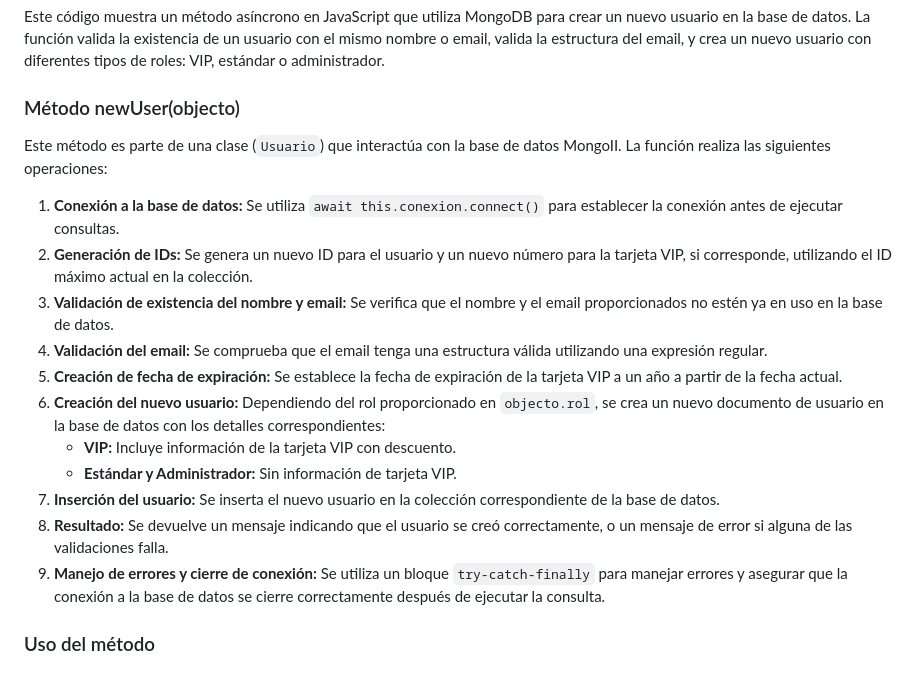
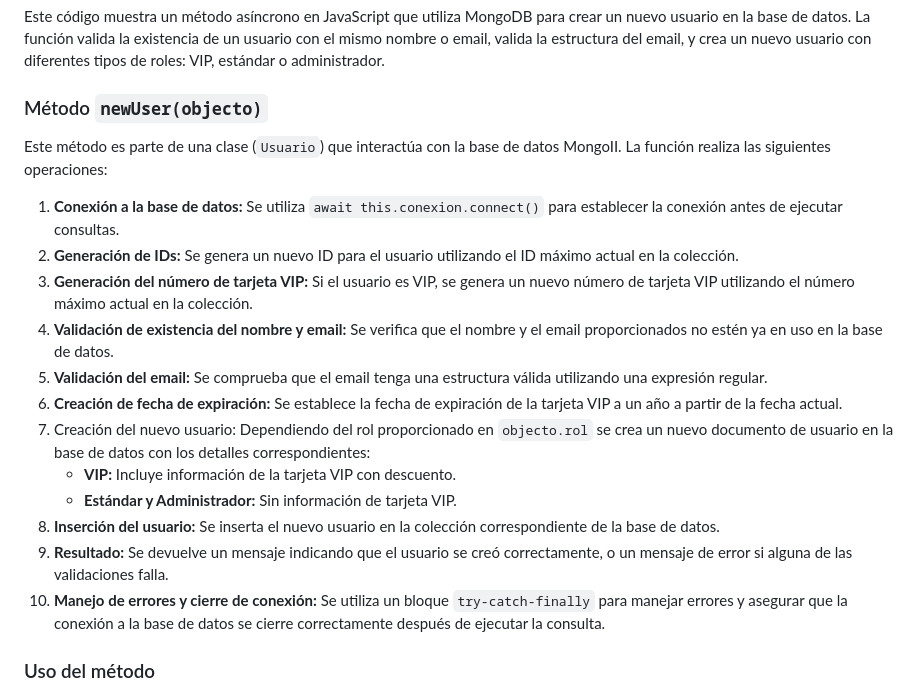
Before and after one commit to Camilo-fd/CineCampus, a Markdown page: README.md, the part around the change printed below. GitHub-like rendering.

```diff
--- a/README.md
+++ b/README.md
@@ -728,21 +728,22 @@ async verifyVIPCard(usuario_id) {
 
 Este código muestra un método asíncrono en JavaScript que utiliza MongoDB para crear un nuevo usuario en la base de datos. La función valida la existencia de un usuario con el mismo nombre o email, valida la estructura del email, y crea un nuevo usuario con diferentes tipos de roles: VIP, estándar o administrador.
 
-### Método newUser(objecto)
+### Método `newUser(objecto)`
 
 Este método es parte de una clase (`Usuario`) que interactúa con la base de datos MongoII. La función realiza las siguientes operaciones:
 
 1. **Conexión a la base de datos:** Se utiliza `await this.conexion.connect()` para establecer la conexión antes de ejecutar consultas.
-2. **Generación de IDs:** Se genera un nuevo ID para el usuario y un nuevo número para la tarjeta VIP, si corresponde, utilizando el ID máximo actual en la colección.
-3. **Validación de existencia del nombre y email:** Se verifica que el nombre y el email proporcionados no estén ya en uso en la base de datos.
-4. **Validación del email:** Se comprueba que el email tenga una estructura válida utilizando una expresión regular.
-5. **Creación de fecha de expiración:** Se establece la fecha de expiración de la tarjeta VIP a un año a partir de la fecha actual.
-6. **Creación del nuevo usuario:** Dependiendo del rol proporcionado en `objecto.rol`, se crea un nuevo documento de usuario en la base de datos con los detalles correspondientes:
+2. **Generación de IDs:** Se genera un nuevo ID para el usuario utilizando el ID máximo actual en la colección.
+3. **Generación del número de tarjeta VIP:** Si el usuario es VIP, se genera un nuevo número de tarjeta VIP utilizando el número máximo actual en la colección.
+4. **Validación de existencia del nombre y email:** Se verifica que el nombre y el email proporcionados no estén ya en uso en la base de datos.
+5. **Validación del email:** Se comprueba que el email tenga una estructura válida utilizando una expresión regular.
+6. **Creación de fecha de expiración:** Se establece la fecha de expiración de la tarjeta VIP a un año a partir de la fecha actual.
+7. Creación del nuevo usuario: Dependiendo del rol proporcionado en `objecto.rol` se crea un nuevo documento de usuario en la base de datos con los detalles correspondientes:
    - **VIP:** Incluye información de la tarjeta VIP con descuento.
    - **Estándar y Administrador:** Sin información de tarjeta VIP.
-7. **Inserción del usuario:** Se inserta el nuevo usuario en la colección correspondiente de la base de datos.
-8. **Resultado:** Se devuelve un mensaje indicando que el usuario se creó correctamente, o un mensaje de error si alguna de las validaciones falla.
-9. **Manejo de errores y cierre de conexión:** Se utiliza un bloque `try-catch-finally` para manejar errores y asegurar que la conexión a la base de datos se cierre correctamente después de ejecutar la consulta.
+8. **Inserción del usuario:** Se inserta el nuevo usuario en la colección correspondiente de la base de datos.
+9. **Resultado:** Se devuelve un mensaje indicando que el usuario se creó correctamente, o un mensaje de error si alguna de las validaciones falla.
+10. **Manejo de errores y cierre de conexión:** Se utiliza un bloque `try-catch-finally` para manejar errores y asegurar que la conexión a la base de datos se cierre correctamente después de ejecutar la consulta.
 
 ### Uso del método
 
```
Also changed, not shown: other parts of README.md (+41 -70 lines).
